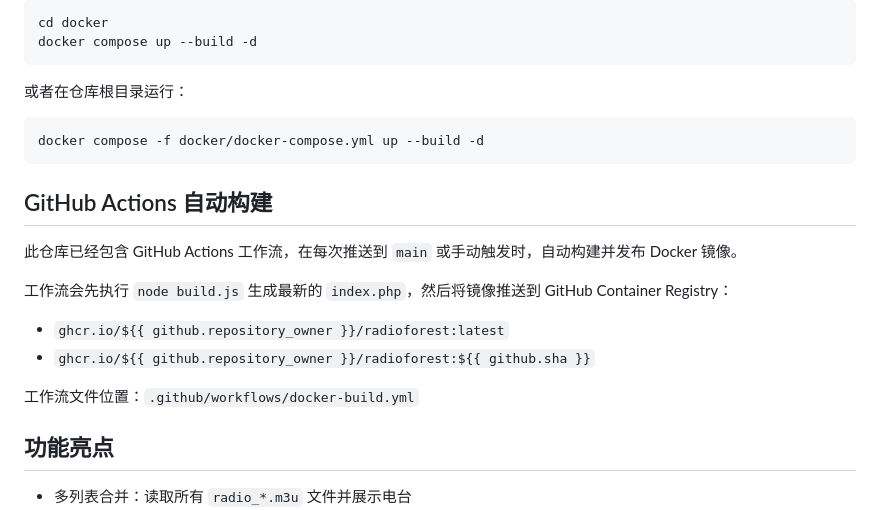
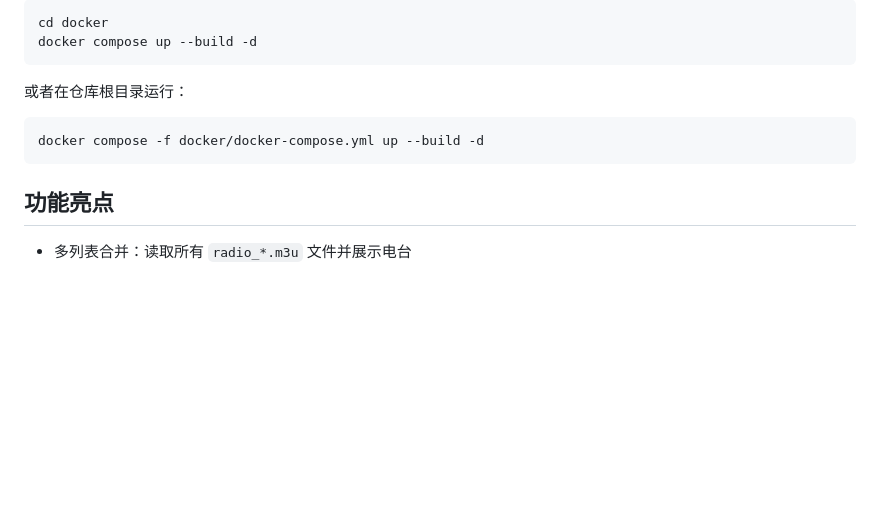
Before and after one commit to Jarrey/RadioForest, a Markdown page: README_cn.md, the part around the change. Rendered like a GitHub page; blank space fills up the shorter version.

````diff
--- a/README_cn.md
+++ b/README_cn.md
@@ -226,17 +226,6 @@ docker compose up --build -d
 docker compose -f docker/docker-compose.yml up --build -d
 ```
 
-## GitHub Actions 自动构建
-
-此仓库已经包含 GitHub Actions 工作流，在每次推送到 `main` 或手动触发时，自动构建并发布 Docker 镜像。
-
-工作流会先执行 `node build.js` 生成最新的 `index.php`，然后将镜像推送到 GitHub Container Registry：
-
-- `ghcr.io/${{ github.repository_owner }}/radioforest:latest`
-- `ghcr.io/${{ github.repository_owner }}/radioforest:${{ github.sha }}`
-
-工作流文件位置：`.github/workflows/docker-build.yml`
-
 ## 功能亮点
 
 - 多列表合并：读取所有 `radio_*.m3u` 文件并展示电台
````
Also changed, not shown: README.md (+0 -11 lines).
